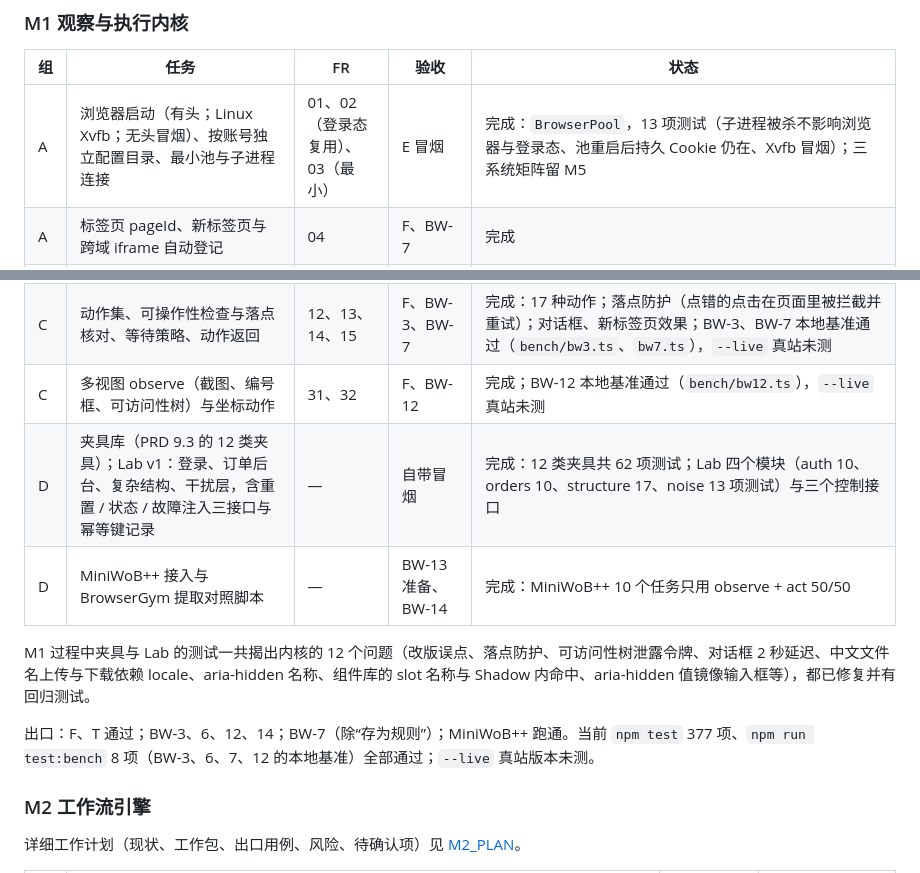
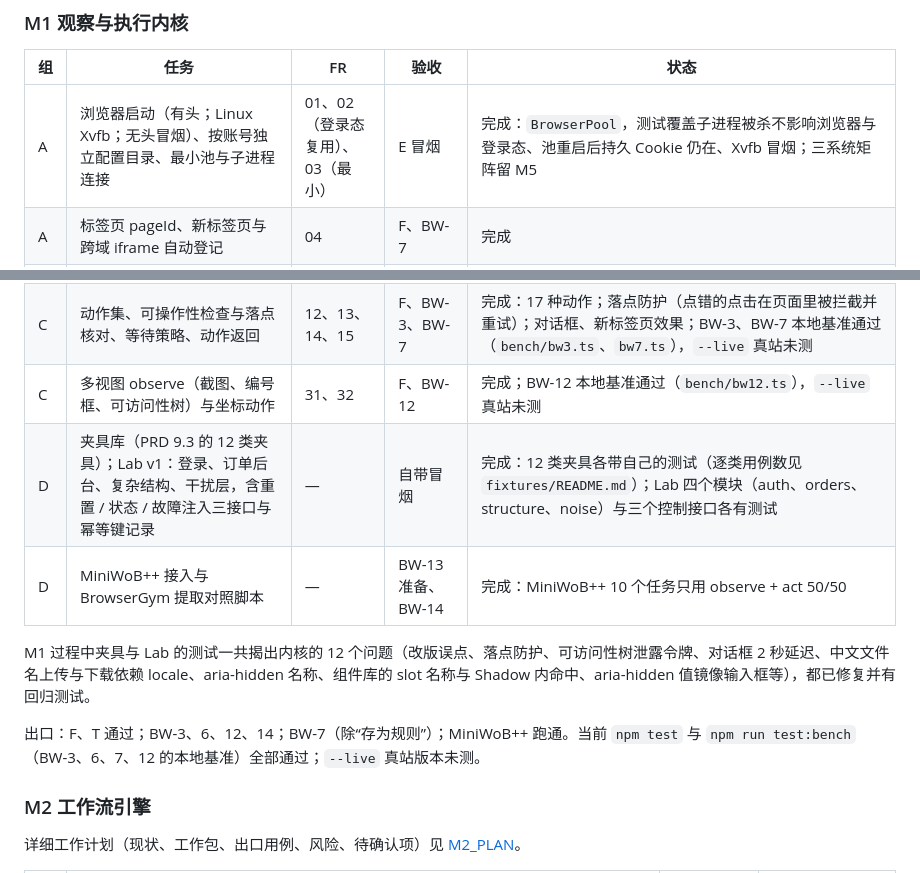
Before and after one commit to ZoraMing/obact, a Markdown page: docs/DEV_PLAN.md, 2 parts joined by grey strips. Drawn GitHub-style.

Commit message:
修复 doc-4（lab-15）：DEV_PLAN 不再写会过时的具体测试数
原因：DEV_PLAN 第 117 行写“Lab 四个模块（auth 18、orders 20、structure 30、noise 24）”，
是两次测试精简之前的数字；第 110 行池测试数、夹具“62 项”也已不符。实测当前
auth 13、orders 11、structure 18、noise 13、pool 13、12 类夹具共 64，而且这些数还会随
后续修复变化，写在计划里只会反复过期、让读者误判覆盖面。

改法：DEV_PLAN 第 110、117、122 行和 M2_PLAN 第 11 行去掉具体测试数，只写覆盖的能力；
夹具逐类用例数以 fixtures/README.md 为准（核对过，与实际一致）。
测试：纯文档改动，无新增测试。

Co-Authored-By: Claude Sonnet 5.5 <noreply@anthropic.com>
Claude-Session: https://claude.ai/code/session_01AJJndxq7kqDb4yT4HDheKP

```diff
--- a/docs/DEV_PLAN.md
+++ b/docs/DEV_PLAN.md
@@ -107,19 +107,19 @@ M1 需要承接的预研结论：编号表以 backendNodeId 为准、克隆节
 
 | 组 | 任务 | FR | 验收 | 状态 |
 |---|---|---|---|---|
-| A | 浏览器启动（有头；Linux Xvfb；无头冒烟）、按账号独立配置目录、最小池与子进程连接 | 01、02（登录态复用）、03（最小） | E 冒烟 | 完成：`BrowserPool`，13 项测试（子进程被杀不影响浏览器与登录态、池重启后持久 Cookie 仍在、Xvfb 冒烟）；三系统矩阵留 M5 |
+| A | 浏览器启动（有头；Linux Xvfb；无头冒烟）、按账号独立配置目录、最小池与子进程连接 | 01、02（登录态复用）、03（最小） | E 冒烟 | 完成：`BrowserPool`，测试覆盖子进程被杀不影响浏览器与登录态、池重启后持久 Cookie 仍在、Xvfb 冒烟；三系统矩阵留 M5 |
 | A | 标签页 pageId、新标签页与跨域 iframe 自动登记 | 04 | F、BW-7 | 完成 |
 | B | observe：元素列表、文本摘要、签名、Canvas 告警、字符预算截断；编号写入元素属性，各视图编号一致 | 05、06、11 | F、T、BW-14 | 完成：每个元素带可用操作；可操作功能与纯网页信息分开；组件陈列页的 60 个标注元素全部识别（含组件库的 Shadow DOM）；BW-14 召回 638/638（取 observe 的元素表，下拉框选项与折叠的重复外壳共 15 个另列扣除；不扣除为 638/653）；5000 行表约 1 秒 |
 | B | 页面签名判定 | 08 | BW-8（检测部分在 M3） | 完成 |
 | B | 惰性定位器：属性/CSS 与 角色+名称，within 消歧，唯一性实测；编号转定位器 | 07 | F、BW-6 | 完成：改版夹具 6 个版本误点为 0（要么命中同一元素，要么转人工） |
 | C | 动作集、可操作性检查与落点核对、等待策略、动作返回 | 12、13、14、15 | F、BW-3、BW-7 | 完成：17 种动作；落点防护（点错的点击在页面里被拦截并重试）；对话框、新标签页效果；BW-3、BW-7 本地基准通过（`bench/bw3.ts`、`bw7.ts`），`--live` 真站未测 |
 | C | 多视图 observe（截图、编号框、可访问性树）与坐标动作 | 31、32 | F、BW-12 | 完成；BW-12 本地基准通过（`bench/bw12.ts`），`--live` 真站未测 |
-| D | 夹具库（PRD 9.3 的 12 类夹具）；Lab v1：登录、订单后台、复杂结构、干扰层，含重置 / 状态 / 故障注入三接口与幂等键记录 | — | 自带冒烟 | 完成：12 类夹具共 62 项测试；Lab 四个模块（auth 10、orders 10、structure 17、noise 13 项测试）与三个控制接口 |
+| D | 夹具库（PRD 9.3 的 12 类夹具）；Lab v1：登录、订单后台、复杂结构、干扰层，含重置 / 状态 / 故障注入三接口与幂等键记录 | — | 自带冒烟 | 完成：12 类夹具各带自己的测试（逐类用例数见 `fixtures/README.md`）；Lab 四个模块（auth、orders、structure、noise）与三个控制接口各有测试 |
 | D | MiniWoB++ 接入与 BrowserGym 提取对照脚本 | — | BW-13 准备、BW-14 | 完成：MiniWoB++ 10 个任务只用 observe + act 50/50 |
 
 M1 过程中夹具与 Lab 的测试一共揭出内核的 12 个问题（改版误点、落点防护、可访问性树泄露令牌、对话框 2 秒延迟、中文文件名上传与下载依赖 locale、aria-hidden 名称、组件库的 slot 名称与 Shadow 内命中、aria-hidden 值镜像输入框等），都已修复并有回归测试。
 
-出口：F、T 通过；BW-3、6、12、14；BW-7（除“存为规则”）；MiniWoB++ 跑通。当前 `npm test` 377 项、`npm run test:bench` 8 项（BW-3、6、7、12 的本地基准）全部通过；`--live` 真站版本未测。
+出口：F、T 通过；BW-3、6、12、14；BW-7（除“存为规则”）；MiniWoB++ 跑通。当前 `npm test` 与 `npm run test:bench`（BW-3、6、7、12 的本地基准）全部通过；`--live` 真站版本未测。
 
 ### M2 工作流引擎
 
```
Also changed, not shown: docs/M2_PLAN.md (+1 -1 lines).
